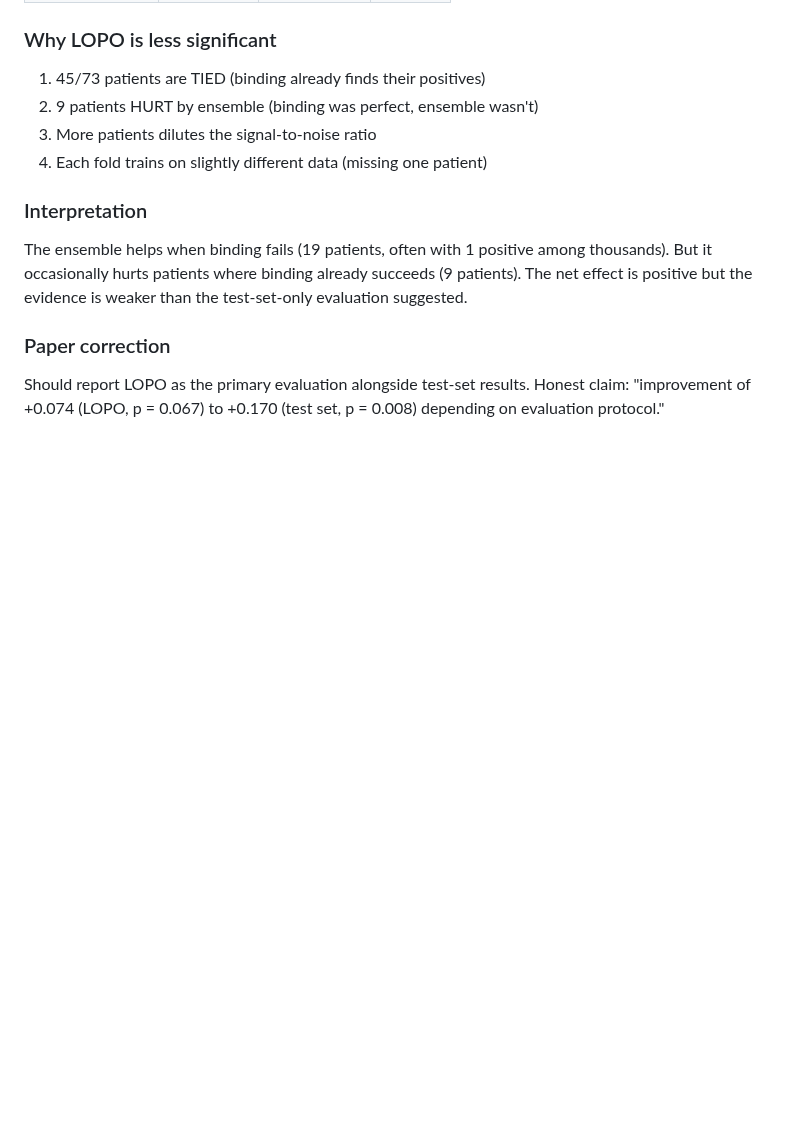
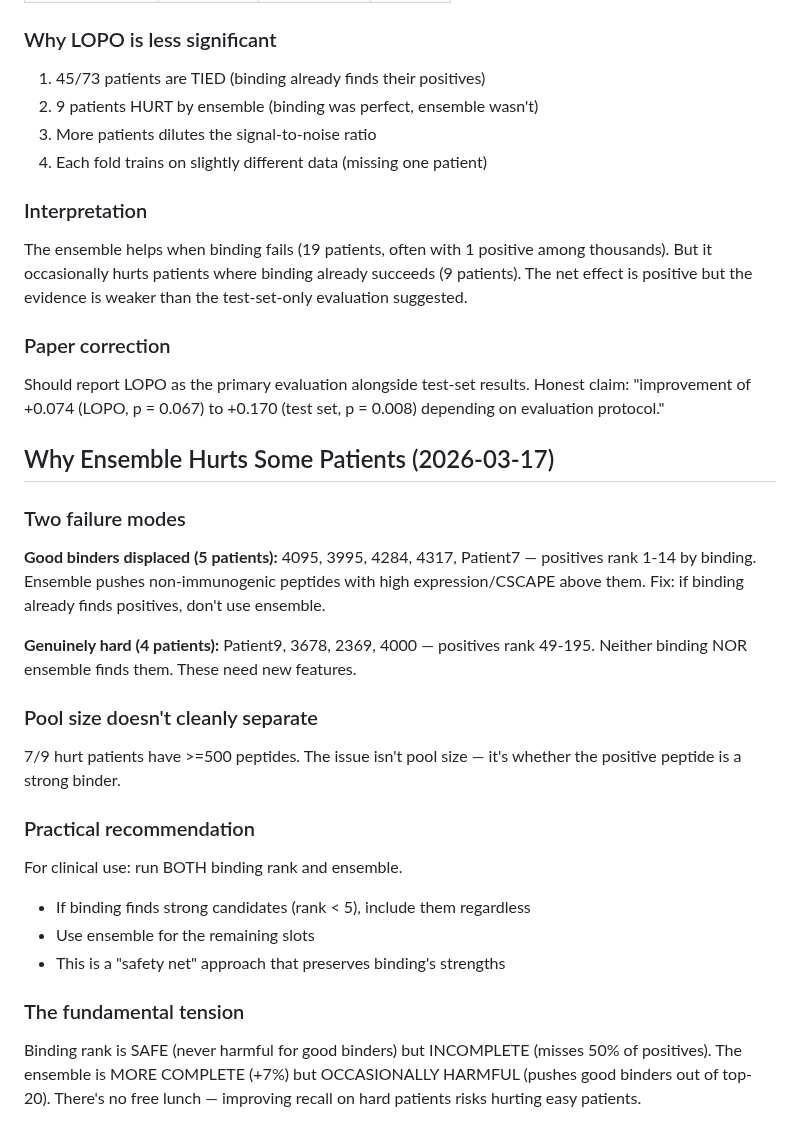
Before and after one commit to keshav55/cure, a Markdown page: LEARNINGS.md, the part around the change. GitHub-like rendering; blank space fills up the shorter version.

Commit message:
failure mode analysis: ensemble hurts 5 good-binder patients

```diff
--- a/LEARNINGS.md
+++ b/LEARNINGS.md
@@ -797,3 +797,32 @@ than the test-set-only evaluation suggested.
 Should report LOPO as the primary evaluation alongside test-set results.
 Honest claim: "improvement of +0.074 (LOPO, p = 0.067) to +0.170
 (test set, p = 0.008) depending on evaluation protocol."
+
+
+## Why Ensemble Hurts Some Patients (2026-03-17)
+
+### Two failure modes
+**Good binders displaced (5 patients):**
+4095, 3995, 4284, 4317, Patient7 — positives rank 1-14 by binding.
+Ensemble pushes non-immunogenic peptides with high expression/CSCAPE above them.
+Fix: if binding already finds positives, don't use ensemble.
+
+**Genuinely hard (4 patients):**
+Patient9, 3678, 2369, 4000 — positives rank 49-195.
+Neither binding NOR ensemble finds them. These need new features.
+
+### Pool size doesn't cleanly separate
+7/9 hurt patients have >=500 peptides. The issue isn't pool size —
+it's whether the positive peptide is a strong binder.
+
+### Practical recommendation
+For clinical use: run BOTH binding rank and ensemble.
+- If binding finds strong candidates (rank < 5), include them regardless
+- Use ensemble for the remaining slots
+- This is a "safety net" approach that preserves binding's strengths
+
+### The fundamental tension
+Binding rank is SAFE (never harmful for good binders) but INCOMPLETE
+(misses 50% of positives). The ensemble is MORE COMPLETE (+7%) but
+OCCASIONALLY HARMFUL (pushes good binders out of top-20). There's no
+free lunch — improving recall on hard patients risks hurting easy patients.
```
